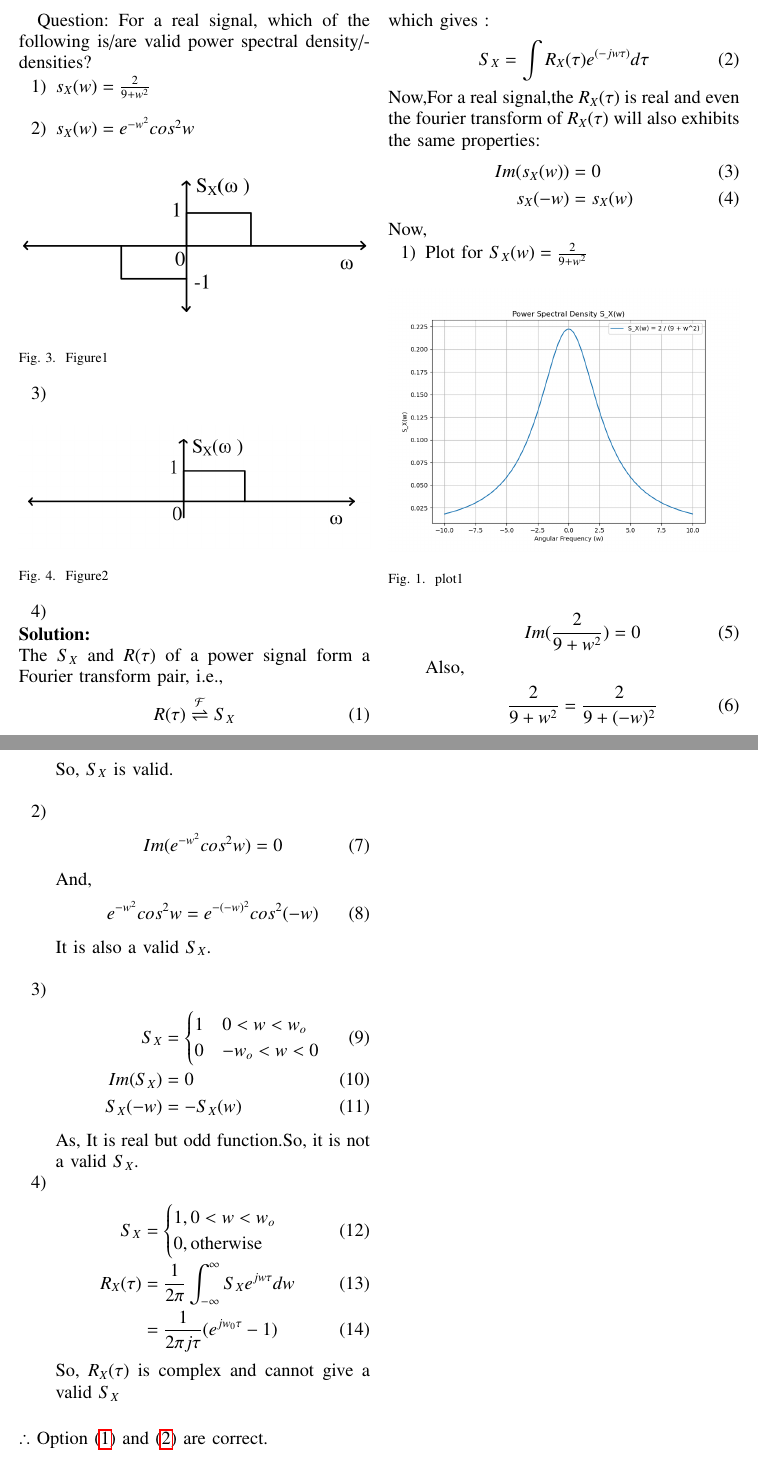
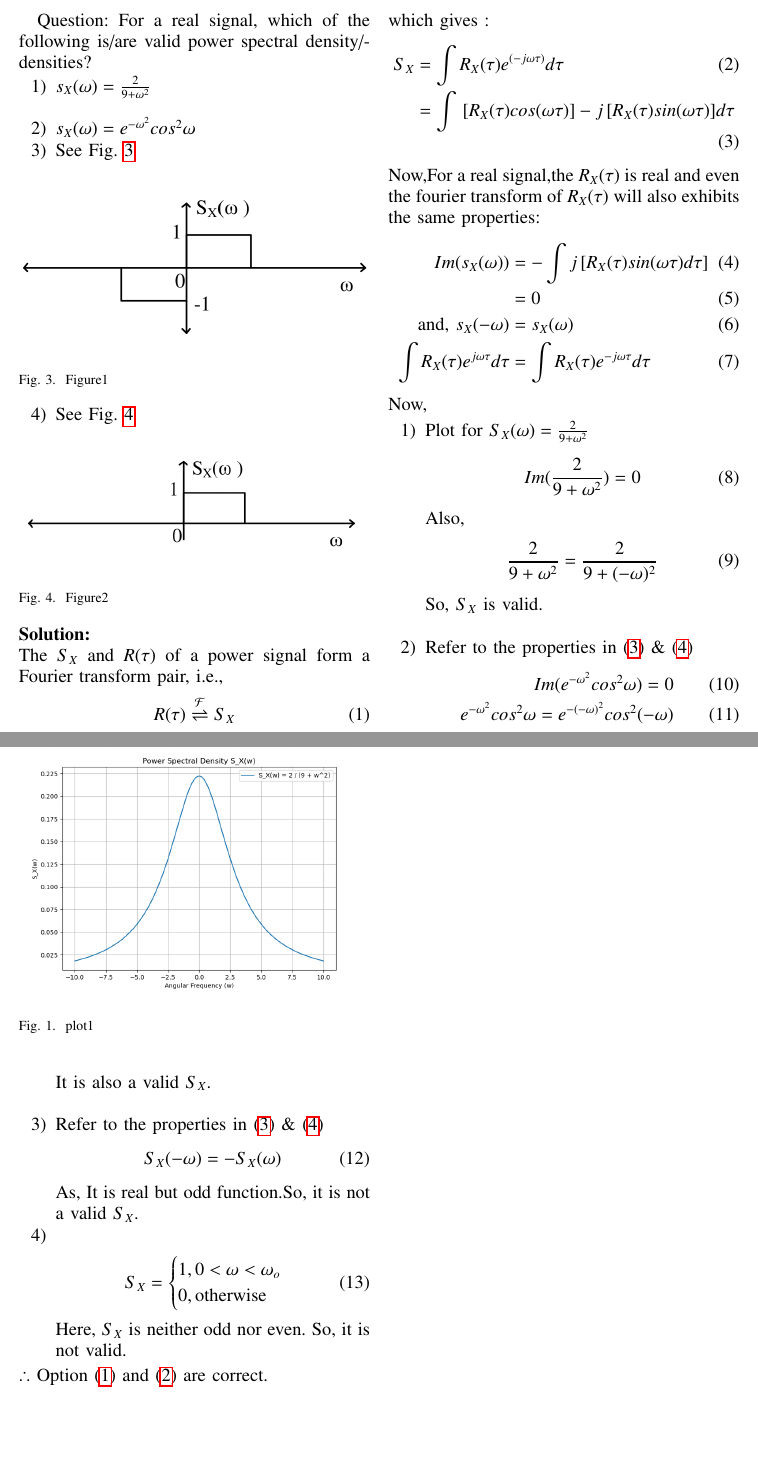
Before and after one commit to Ammy572/GATE-EC-2022, a LaTeX paper (30.2023/main.tex): two parts of pages 1 and 2 of 2, joined at a grey line, cut so that both start at the same text, the shorter picture padded with empty space. The pictures show the PDF file 30.2023/main.pdf that the author committed with the source.

Commit message:
Add files via upload

```diff
--- a/30.2023/main.tex
+++ b/30.2023/main.tex
@@ -228,6 +228,5 @@ EE22BTECH11006
 
 Question: For a real signal, which of the following is/are valid power spectral density/densities?
 \begin{enumerate}
-\item \label{eq:30/2023/1}$s_X(w)=\frac{2}{9+w^2}$\\
-\item \label{eq:30/2023/2}$s_X(w)=e^{-w^2}cos^2{w}$
-\item \label{eq:30/2023/3}
+\item \label{eq:30/2023/1}$s_X(\omega)=\frac{2}{9+\omega^2}$\\
+\item \label{eq:30/2023/2}$s_X(\omega)=e^{-\omega^2}cos^2{\omega}$
@@ -252,9 +252,11 @@ R(\tau) \fourier S_X
 \end{align}
 which gives :
 \begin{align}
-S_X &= \int{R_X(\tau)e^{(-jw\tau)}d\tau}
+S_X &= \int{R_X(\tau)e^{(-j\omega\tau)}d\tau}\\
+&= \int{\sbrak{R_X(\tau)cos(\omega\tau)}-j{\sbrak{R_X(\tau)sin(\omega\tau)}}d\tau}
 \end{align}
 Now,For a real signal,the $R_X(\tau)$ is real and even the fourier transform of $R_X(\tau)$ will also exhibits the same properties:
 \begin{align}
-Im(s_X(w)) &=0 \\
-s_X(-w)&=s_X(w)
+Im(s_X(\omega)) &=-\int{j\sbrak{R_X(\tau)sin(\omega\tau)d\tau}} \\
+&= 0\\
+\text{and, }
@@ -270,42 +274,34 @@ Plot for $S_X(w) = {\frac{2}{9+w^2}}$
 	\label{Fig:Figure3}
 \end{figure}
 \begin{align}
-Im(\frac{2}{9+w^2})=0
+Im(\frac{2}{9+\omega^2})=0
 \end{align}
 Also,
 \begin{align}
-\frac{2}{9+w^2} = \frac{2}{9+(-w)^2}
+\frac{2}{9+\omega^2} = \frac{2}{9+(-\omega)^2}
 \end{align}
 So, $S_X$ is valid.\\
 \item
+Refer to the properties in \eqref{eq:30/2023/3} \& \eqref{eq:30/2023/4}
 \begin{align}
-Im(e^{-w^2}cos^2w)=0
-\end{align}
-And,
-\begin{align}
-e^{-w^2}cos^2w = e^{-(-w)^2}cos^2(-w)
+Im(e^{-\omega^2}cos^2\omega)=0\\
+e^{-\omega^2}cos^2\omega = e^{-(-\omega)^2}cos^2(-\omega)
 \end{align}
 It is also a valid $S_X$.\\
 \item
+Refer to the properties in \eqref{eq:30/2023/3} \& \eqref{eq:30/2023/4}
 \begin{align}
-S_X &= \begin{cases}
-	1 & 0<w<w_o\\
-	0 & -w_o<w<0
-\end{cases}\\
-Im(S_X) &= 0\\
-S_X(-w) &= -S_X(w)
+S_X(-\omega) &= -S_X(\omega)
 \end{align}
 As, It is real but odd function.So, it is not a valid $S_X$.
 \item
 \begin{align}
 S_X &= \begin{cases}
-	1, 0<w<w_o\\
+	1, 0<\omega<\omega_o\\
 	0, \text{otherwise}
-\end{cases}\\
-R_X(\tau) &= \frac{1}{2\pi}\int_{-\infty}^{\infty}{S_X e^{jw\tau}dw}\\
-&= \frac{1}{2{\pi}{j}{\tau}}(e^{jw_0\tau}-1)
+\end{cases}
 \end{align}
-So, $R_X(\tau)$ is complex and cannot give a valid $S_X$\\
+Here, $S_X$ is neither odd nor even. So, it is not valid.
 \end{enumerate}
 $\therefore$ Option \eqref{eq:30/2023/1} and \eqref{eq:30/2023/2} are correct.
 \end{document}
```
Also changed, not shown: 30.2023/main.pdf, 30.2023/main.tex (7 more changed lines).
